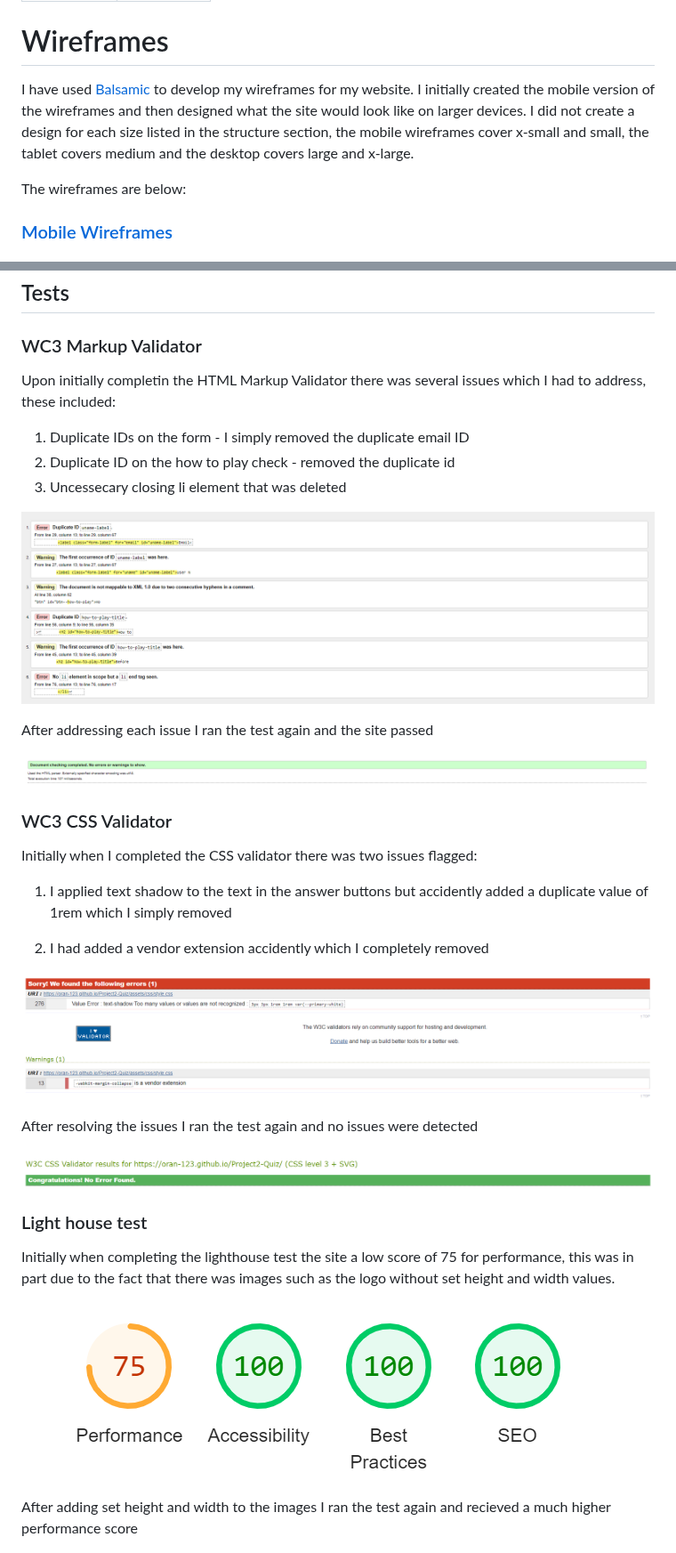
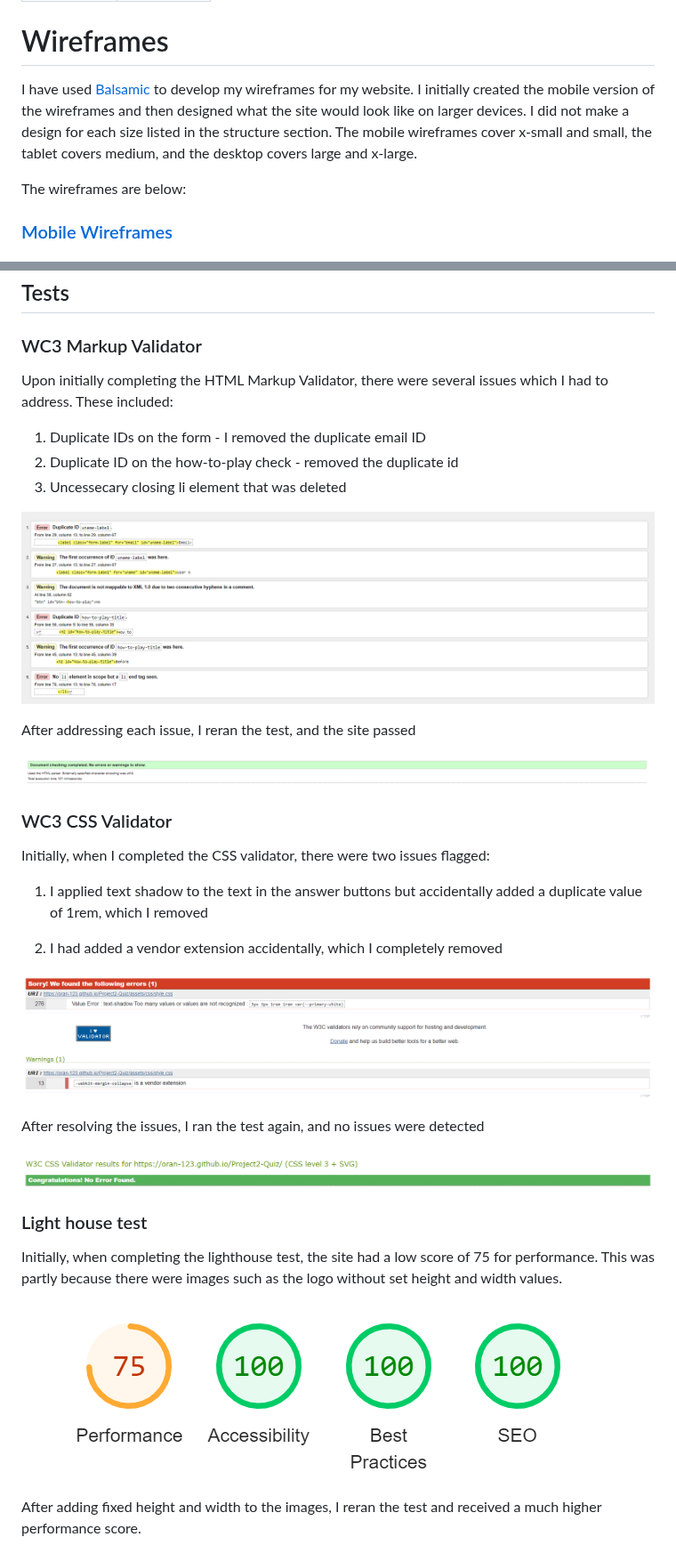
Before and after one commit to Oran-123/Olympian-Quiz, a Markdown page: README.md, 2 parts joined by grey strips. Shown at 89% size. Rendered like a GitHub page.

```diff
--- a/README.md
+++ b/README.md
@@ -133,7 +134,7 @@ I will be building my website with a mobile first mindset using the iPhone 5/SE
 
 # Wireframes
 
-I have used [Balsamic](https://balsamiq.com/wireframes/ "Balsamic") to develop my wireframes for my website. I initially created the mobile version of the wireframes and then designed what the site would look like on larger devices. I did not create a design for each size listed in the structure section, the mobile wireframes cover x-small and small, the tablet covers medium and the desktop covers large and x-large.
+I have used [Balsamic](https://balsamiq.com/wireframes/ "Balsamic") to develop my wireframes for my website. I initially created the mobile version of the wireframes and then designed what the site would look like on larger devices. I did not make a design for each size listed in the structure section. The mobile wireframes cover x-small and small, the tablet covers medium, and the desktop covers large and x-large.
 
 The wireframes are below:
 
@@ -391,38 +393,39 @@ On selection the answers simply change color but if I had more time I would have
 
 ### WC3 Markup Validator
 
-Upon initially completin the HTML Markup Validator there was several issues which I had to address, these included:
+Upon initially completing the HTML Markup Validator, there were several issues which I had to address. These included:
 
-1. Duplicate IDs on the form - I simply removed the duplicate email ID
-2. Duplicate ID on the how to play check - removed the duplicate id
+1. Duplicate IDs on the form - I removed the duplicate email ID
+2. Duplicate ID on the how-to-play check - removed the duplicate id
 3. Uncessecary closing li element that was deleted
 
 ![html test](images-readme/html-validator.png)
 
-After addressing each issue I ran the test again and the site passed
+After addressing each issue, I reran the test, and the site passed
 
 ![html pass test](images-readme/html-validator-pass.png)
 
 ### WC3 CSS Validator
-Initially when I completed the CSS validator there was two issues flagged:
 
-1. I applied text shadow to the text in the answer buttons but accidently added a duplicate value of 1rem which I simply removed
+Initially, when I completed the CSS validator, there were two issues flagged:
 
-2. I had added a vendor extension accidently which I completely removed
+1. I applied text shadow to the text in the answer buttons but accidentally added a duplicate value of 1rem, which I removed
+
+2. I had added a vendor extension accidentally, which I completely removed
 
 ![CSS failed test](images-readme/css-validator.png)
 
-After resolving the issues I ran the test again and no issues were detected
+After resolving the issues, I ran the test again, and no issues were detected
 
 ![CSS passed test](images-readme/css-validator-pass-result.png)
 
 ### Light house test
 
-Initially when completing the lighthouse test the site a low score of 75 for performance, this was in part due to the fact that there was images such as the logo without set height and width values.
+Initially, when completing the lighthouse test, the site had a low score of 75 for performance. This was partly because there were images such as the logo without set height and width values.
 
 ![Light house test fail](images-readme/light_house_test_performance_fail.png)
 
-After adding set height and width to the images I ran the test again and recieved a much higher performance score
+After adding fixed height and width to the images, I reran the test and received a much higher performance score.
 
 ![Light house test pass](images-readme/light_house_test_performance_pass.png)
 
```
Also changed, not shown: other parts of README.md (+28 -26 lines).
